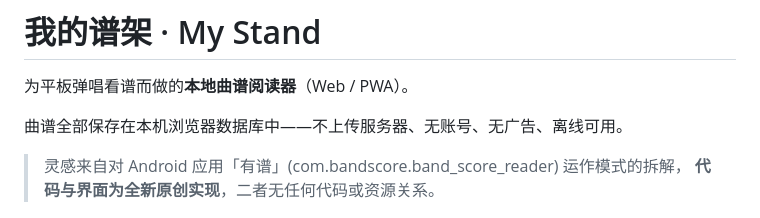
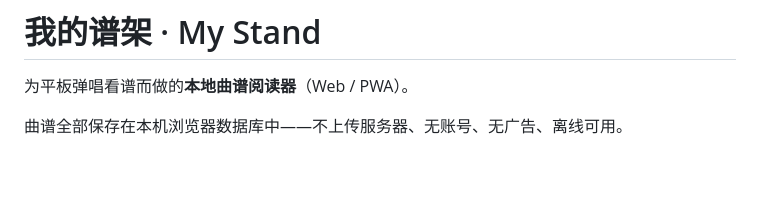
Before and after one commit to chairui262952-hash/my-scores, a Markdown page: README.md, the part around the change. Rendered like a GitHub page; blank space fills up the shorter version.

Commit message:
docs: 移除对第三方应用的引用
功能与交互思路不受著作权保护，本项目为独立实现，无需引用来源。
README 的「为什么做这个」一节已完整说明设计动机。

```diff
--- a/README.md
+++ b/README.md
@@ -3,9 +3,6 @@
 为平板弹唱看谱而做的**本地曲谱阅读器**（Web / PWA）。
 
 曲谱全部保存在本机浏览器数据库中——不上传服务器、无账号、无广告、离线可用。
-
-> 灵感来自对 Android 应用「有谱」(com.bandscore.band_score_reader) 运作模式的拆解，
-> **代码与界面为全新原创实现**，二者无任何代码或资源关系。
 
 ![曲库](docs/screenshots/01-library.png)
 ![看谱器](docs/screenshots/02-viewer.png)
```
